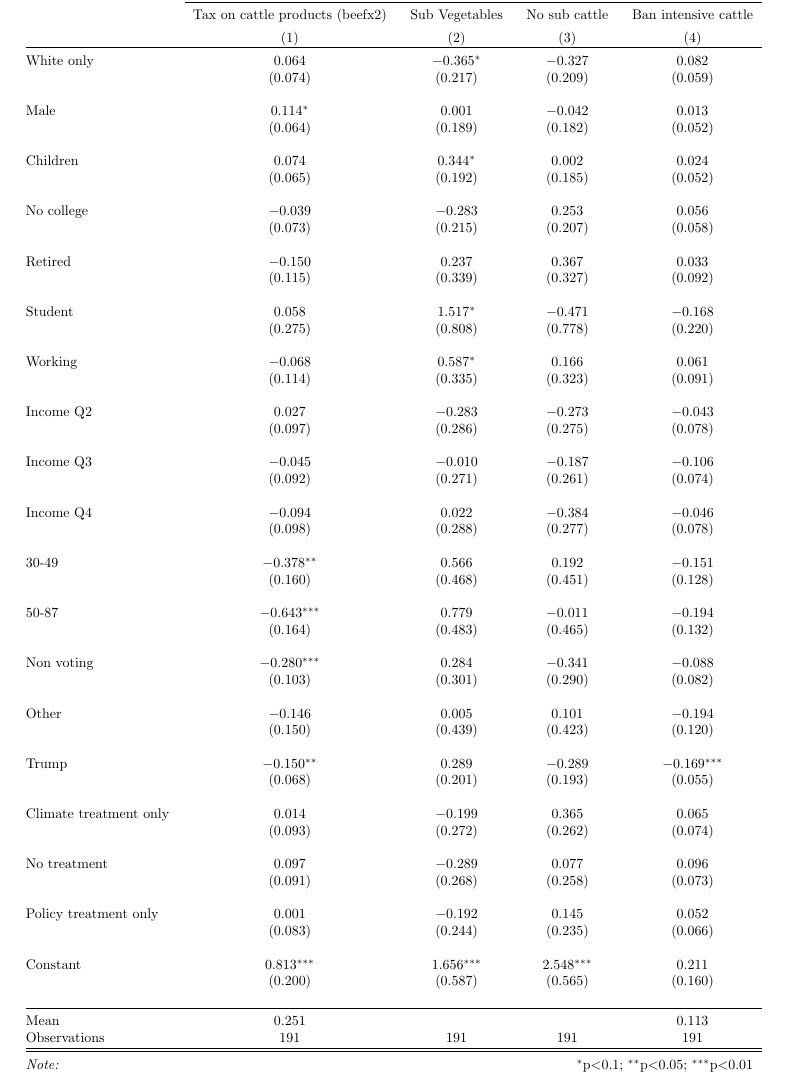
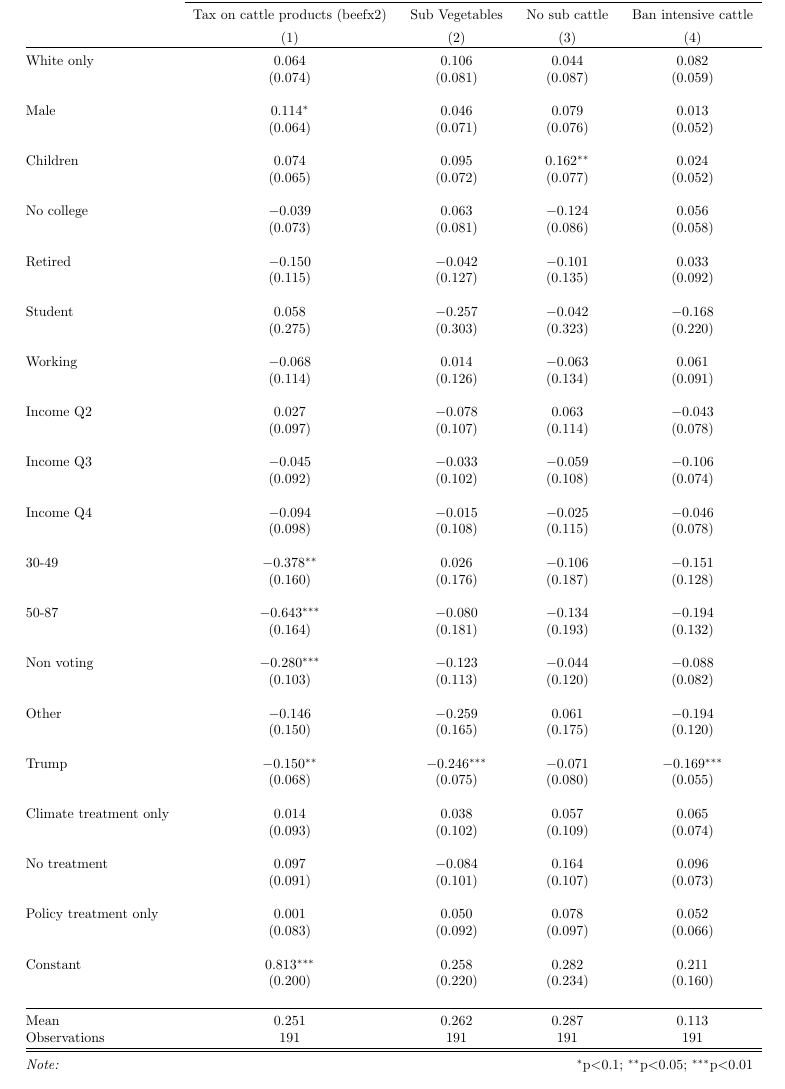
Before and after one commit to bixiou/oecd_climate, a LaTeX document (tables/draft_pdf/Tables Climate OECD.tex, which reads tables/pref_beef.tex): part of page 40 of 46, cut so that both start at the same text. Compiled offline with pdfLaTeX.

Commit message:
Fix beef variables
Might need to move the following lines in preparation.R :

us$beef_tax <- as.logical(us$beef_tax)
us$beef_subsidies_vegetables <- as.logical(us$beef_subsidies_vegetables)
us$beef_subsidies_removal <- as.logical(us$beef_subsidies_removal)
us$beef_ban_intensive <- as.logical(us$beef_ban_intensive)

```diff
--- a/tables/pref_beef.tex
+++ b/tables/pref_beef.tex
@@ -15,49 +15,49 @@
   & & & & \\
- Children & 0.074 & 0.344$^{*}$ & 0.002 & 0.024 \\
-  & (0.065) & (0.192) & (0.185) & (0.052) \\
+ Children & 0.074 & 0.095 & 0.162$^{**}$ & 0.024 \\
+  & (0.065) & (0.072) & (0.077) & (0.052) \\
   & & & & \\
- No college & $-$0.039 & $-$0.283 & 0.253 & 0.056 \\
-  & (0.073) & (0.215) & (0.207) & (0.058) \\
+ No college & $-$0.039 & 0.063 & $-$0.124 & 0.056 \\
+  & (0.073) & (0.081) & (0.086) & (0.058) \\
   & & & & \\
- Retired & $-$0.150 & 0.237 & 0.367 & 0.033 \\
-  & (0.115) & (0.339) & (0.327) & (0.092) \\
+ Retired & $-$0.150 & $-$0.042 & $-$0.101 & 0.033 \\
+  & (0.115) & (0.127) & (0.135) & (0.092) \\
   & & & & \\
- Student & 0.058 & 1.517$^{*}$ & $-$0.471 & $-$0.168 \\
-  & (0.275) & (0.808) & (0.778) & (0.220) \\
+ Student & 0.058 & $-$0.257 & $-$0.042 & $-$0.168 \\
+  & (0.275) & (0.303) & (0.323) & (0.220) \\
   & & & & \\
- Working & $-$0.068 & 0.587$^{*}$ & 0.166 & 0.061 \\
-  & (0.114) & (0.335) & (0.323) & (0.091) \\
+ Working & $-$0.068 & 0.014 & $-$0.063 & 0.061 \\
+  & (0.114) & (0.126) & (0.134) & (0.091) \\
   & & & & \\
- Income Q2 & 0.027 & $-$0.283 & $-$0.273 & $-$0.043 \\
-  & (0.097) & (0.286) & (0.275) & (0.078) \\
+ Income Q2 & 0.027 & $-$0.078 & 0.063 & $-$0.043 \\
+  & (0.097) & (0.107) & (0.114) & (0.078) \\
   & & & & \\
- Income Q3 & $-$0.045 & $-$0.010 & $-$0.187 & $-$0.106 \\
-  & (0.092) & (0.271) & (0.261) & (0.074) \\
+ Income Q3 & $-$0.045 & $-$0.033 & $-$0.059 & $-$0.106 \\
+  & (0.092) & (0.102) & (0.108) & (0.074) \\
   & & & & \\
- Income Q4 & $-$0.094 & 0.022 & $-$0.384 & $-$0.046 \\
-  & (0.098) & (0.288) & (0.277) & (0.078) \\
+ Income Q4 & $-$0.094 & $-$0.015 & $-$0.025 & $-$0.046 \\
+  & (0.098) & (0.108) & (0.115) & (0.078) \\
   & & & & \\
- 30-49 & $-$0.378$^{**}$ & 0.566 & 0.192 & $-$0.151 \\
-  & (0.160) & (0.468) & (0.451) & (0.128) \\
+ 30-49 & $-$0.378$^{**}$ & 0.026 & $-$0.106 & $-$0.151 \\
+  & (0.160) & (0.176) & (0.187) & (0.128) \\
   & & & & \\
- 50-87 & $-$0.643$^{***}$ & 0.779 & $-$0.011 & $-$0.194 \\
-  & (0.164) & (0.483) & (0.465) & (0.132) \\
+ 50-87 & $-$0.643$^{***}$ & $-$0.080 & $-$0.134 & $-$0.194 \\
+  & (0.164) & (0.181) & (0.193) & (0.132) \\
   & & & & \\
- Non voting & $-$0.280$^{***}$ & 0.284 & $-$0.341 & $-$0.088 \\
-  & (0.103) & (0.301) & (0.290) & (0.082) \\
+ Non voting & $-$0.280$^{***}$ & $-$0.123 & $-$0.044 & $-$0.088 \\
+  & (0.103) & (0.113) & (0.120) & (0.082) \\
   & & & & \\
- Other & $-$0.146 & 0.005 & 0.101 & $-$0.194 \\
-  & (0.150) & (0.439) & (0.423) & (0.120) \\
+ Other & $-$0.146 & $-$0.259 & 0.061 & $-$0.194 \\
+  & (0.150) & (0.165) & (0.175) & (0.120) \\
   & & & & \\
- Trump & $-$0.150$^{**}$ & 0.289 & $-$0.289 & $-$0.169$^{***}$ \\
-  & (0.068) & (0.201) & (0.193) & (0.055) \\
+ Trump & $-$0.150$^{**}$ & $-$0.246$^{***}$ & $-$0.071 & $-$0.169$^{***}$ \\
+  & (0.068) & (0.075) & (0.080) & (0.055) \\
   & & & & \\
- Climate treatment only & 0.014 & $-$0.199 & 0.365 & 0.065 \\
-  & (0.093) & (0.272) & (0.262) & (0.074) \\
+ Climate treatment only & 0.014 & 0.038 & 0.057 & 0.065 \\
+  & (0.093) & (0.102) & (0.109) & (0.074) \\
   & & & & \\
- No treatment & 0.097 & $-$0.289 & 0.077 & 0.096 \\
-  & (0.091) & (0.268) & (0.258) & (0.073) \\
+ No treatment & 0.097 & $-$0.084 & 0.164 & 0.096 \\
+  & (0.091) & (0.101) & (0.107) & (0.073) \\
   & & & & \\
- Policy treatment only & 0.001 & $-$0.192 & 0.145 & 0.052 \\
-  & (0.083) & (0.244) & (0.235) & (0.066) \\
+ Policy treatment only & 0.001 & 0.050 & 0.078 & 0.052 \\
+  & (0.083) & (0.092) & (0.097) & (0.066) \\
   & & & & \\
```
Also changed, not shown: tables/draft_pdf/Tables Climate OECD.pdf, tables/pref_beef.tex (14 more changed lines), 4 other files.
